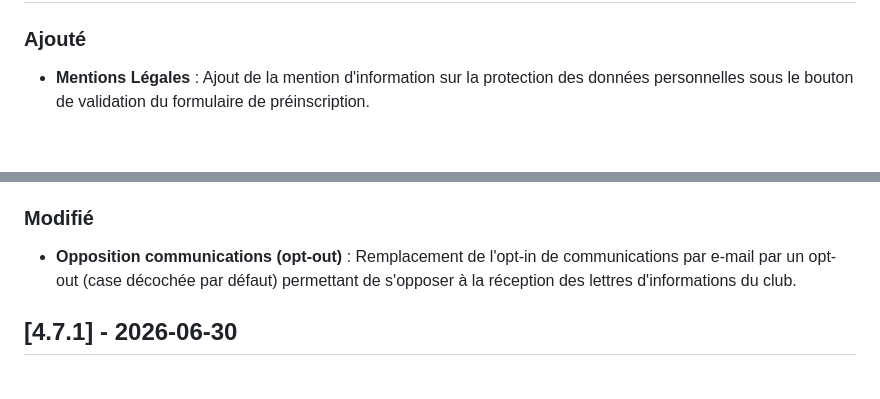
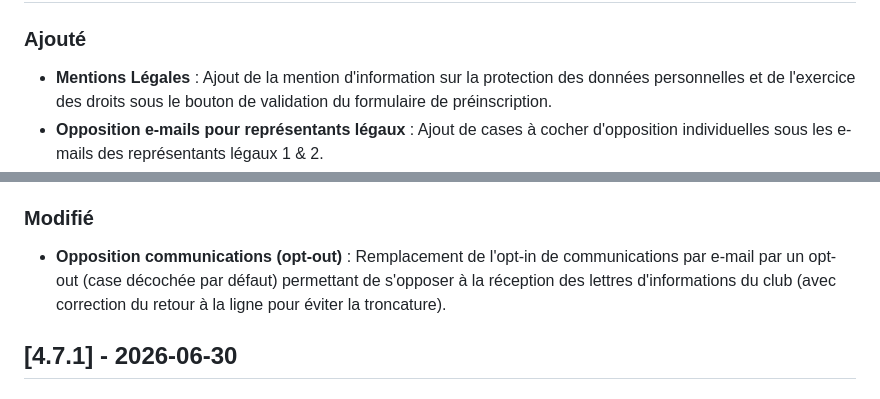
Before and after one commit to Trollinou/dame, a Markdown page: pwa/CHANGELOG.md, 2 parts joined by grey strips. Rendered like a GitHub page.

```diff
--- a/pwa/CHANGELOG.md
+++ b/pwa/CHANGELOG.md
@@ -8,3 +8,4 @@ et ce projet adhère au [Semantic Versioning](https://semver.org/spec/v2.0.0.htm
 ### Ajouté
-- **Mentions Légales** : Ajout de la mention d'information sur la protection des données personnelles sous le bouton de validation du formulaire de préinscription.
+- **Mentions Légales** : Ajout de la mention d'information sur la protection des données personnelles et de l'exercice des droits sous le bouton de validation du formulaire de préinscription.
+- **Opposition e-mails pour représentants légaux** : Ajout de cases à cocher d'opposition individuelles sous les e-mails des représentants légaux 1 & 2.
 
@@ -12,5 +12,5 @@ et ce projet adhère au [Semantic Versioning](https://semver.org/spec/v2.0.0.htm
 ### Modifié
-- **Opposition communications (opt-out)** : Remplacement de l'opt-in de communications par e-mail par un opt-out (case décochée par défaut) permettant de s'opposer à la réception des lettres d'informations du club.
+- **Opposition communications (opt-out)** : Remplacement de l'opt-in de communications par e-mail par un opt-out (case décochée par défaut) permettant de s'opposer à la réception des lettres d'informations du club (avec correction du retour à la ligne pour éviter la troncature).
 
 ## [4.7.1] - 2026-06-30
 ### Ajouté
```
Also changed, not shown: other parts of pwa/CHANGELOG.md (+1 -2 lines), CHANGELOG.md (+4 -3 lines).
